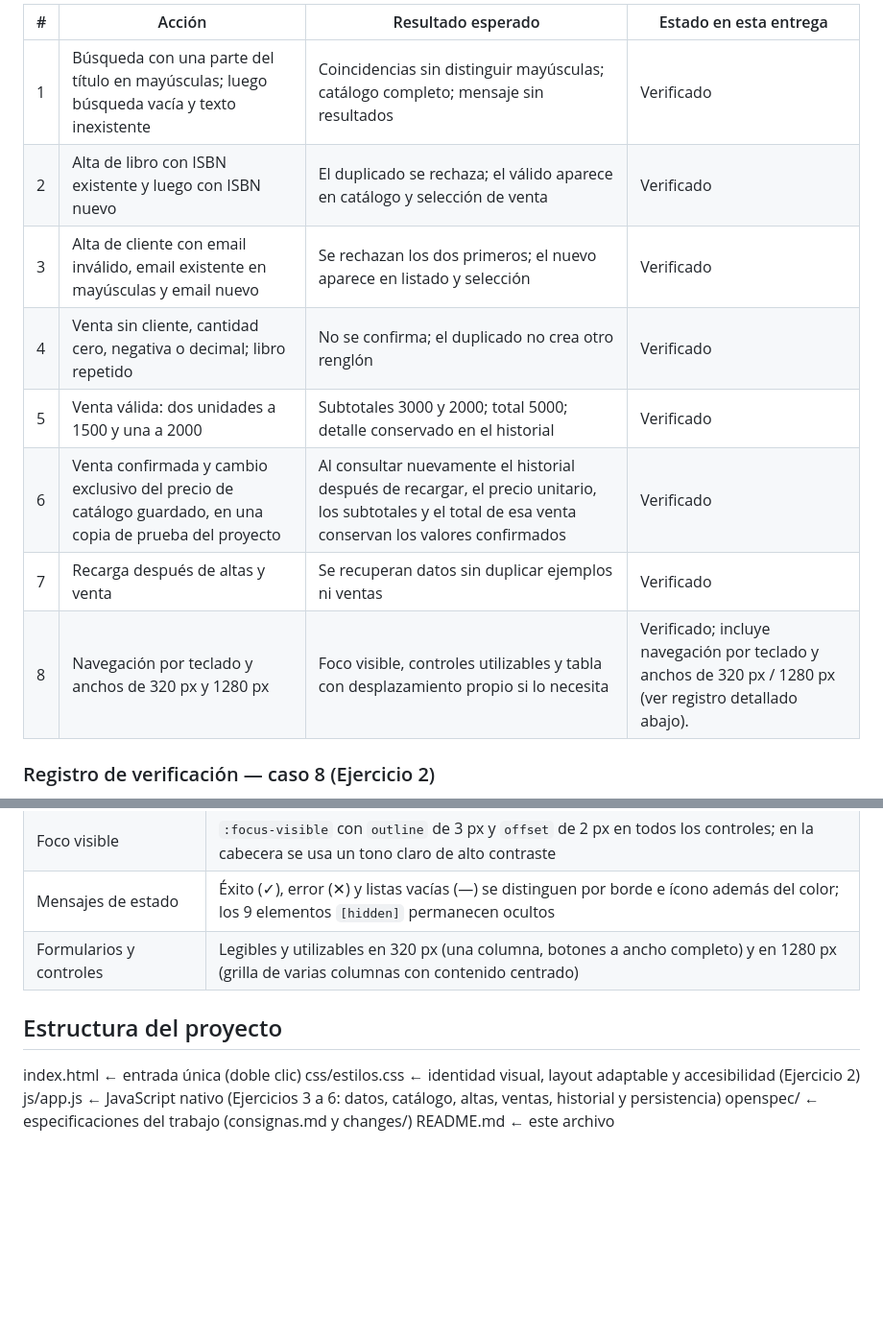
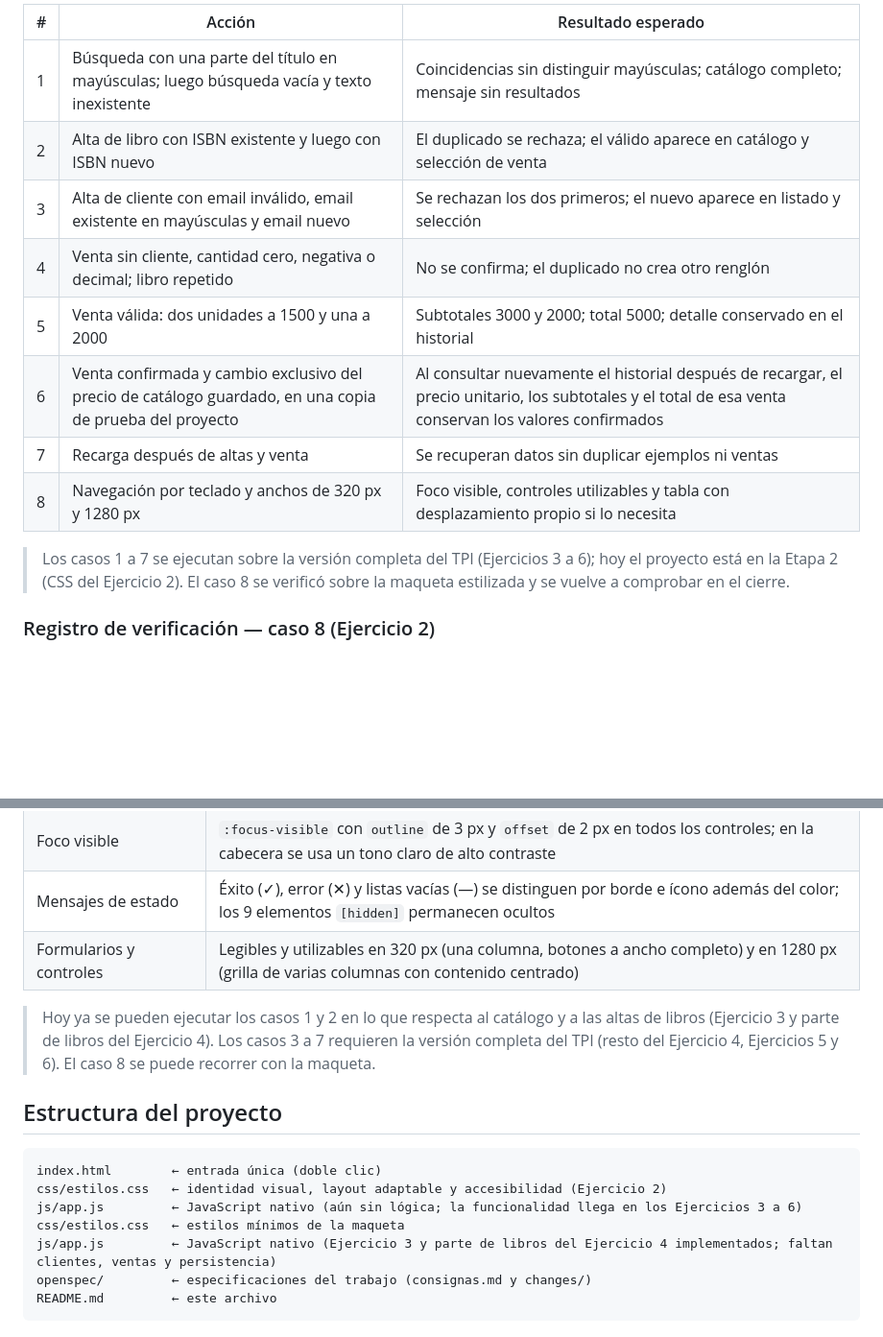
Before and after one commit to Joaquin120/REHACER_CHIARELLO_ONTIVEROS_OLIVEROS_RODRIGUEZ_PARCIAL_FRONTEND, a Markdown page: README.md, 2 parts joined by grey strips. Shown at 96% size. Rendered like a GitHub page; blank space fills up the shorter version.

````diff
--- a/README.md
+++ b/README.md
@@ -113,14 +105,16 @@ Los 8 casos obligatorios de la consigna (`openspec/consignas.md`) son ejecutable
 
-| # | Acción | Resultado esperado | Estado en esta entrega |
-|---|---|---|---|
-| 1 | Búsqueda con una parte del título en mayúsculas; luego búsqueda vacía y texto inexistente | Coincidencias sin distinguir mayúsculas; catálogo completo; mensaje sin resultados | Verificado |
-| 2 | Alta de libro con ISBN existente y luego con ISBN nuevo | El duplicado se rechaza; el válido aparece en catálogo y selección de venta | Verificado |
-| 3 | Alta de cliente con email inválido, email existente en mayúsculas y email nuevo | Se rechazan los dos primeros; el nuevo aparece en listado y selección | Verificado |
-| 4 | Venta sin cliente, cantidad cero, negativa o decimal; libro repetido | No se confirma; el duplicado no crea otro renglón | Verificado |
-| 5 | Venta válida: dos unidades a 1500 y una a 2000 | Subtotales 3000 y 2000; total 5000; detalle conservado en el historial | Verificado |
-| 6 | Venta confirmada y cambio exclusivo del precio de catálogo guardado, en una copia de prueba del proyecto | Al consultar nuevamente el historial después de recargar, el precio unitario, los subtotales y el total de esa venta conservan los valores confirmados | Verificado |
-| 7 | Recarga después de altas y venta | Se recuperan datos sin duplicar ejemplos ni ventas | Verificado |
-| 8 | Navegación por teclado y anchos de 320 px y 1280 px | Foco visible, controles utilizables y tabla con desplazamiento propio si lo necesita | Verificado; incluye navegación por teclado y anchos de 320 px / 1280 px (ver registro detallado abajo). |
+| # | Acción | Resultado esperado |
+|---|---|---|
+| 1 | Búsqueda con una parte del título en mayúsculas; luego búsqueda vacía y texto inexistente | Coincidencias sin distinguir mayúsculas; catálogo completo; mensaje sin resultados |
+| 2 | Alta de libro con ISBN existente y luego con ISBN nuevo | El duplicado se rechaza; el válido aparece en catálogo y selección de venta |
+| 3 | Alta de cliente con email inválido, email existente en mayúsculas y email nuevo | Se rechazan los dos primeros; el nuevo aparece en listado y selección |
+| 4 | Venta sin cliente, cantidad cero, negativa o decimal; libro repetido | No se confirma; el duplicado no crea otro renglón |
+| 5 | Venta válida: dos unidades a 1500 y una a 2000 | Subtotales 3000 y 2000; total 5000; detalle conservado en el historial |
+| 6 | Venta confirmada y cambio exclusivo del precio de catálogo guardado, en una copia de prueba del proyecto | Al consultar nuevamente el historial después de recargar, el precio unitario, los subtotales y el total de esa venta conservan los valores confirmados |
+| 7 | Recarga después de altas y venta | Se recuperan datos sin duplicar ejemplos ni ventas |
+| 8 | Navegación por teclado y anchos de 320 px y 1280 px | Foco visible, controles utilizables y tabla con desplazamiento propio si lo necesita |
+
+> Los casos 1 a 7 se ejecutan sobre la versión completa del TPI (Ejercicios 3 a 6); hoy el proyecto está en la Etapa 2 (CSS del Ejercicio 2). El caso 8 se verificó sobre la maqueta estilizada y se vuelve a comprobar en el cierre.
 
 ### Registro de verificación — caso 8 (Ejercicio 2)
 
@@ -134,10 +128,16 @@ Verificación realizada el 20/10/2026 abriendo `index.html` por `file://` en Mic
 | Foco visible | `:focus-visible` con `outline` de 3 px y `offset` de 2 px en todos los controles; en la cabecera se usa un tono claro de alto contraste |
 | Mensajes de estado | Éxito (✓), error (✕) y listas vacías (—) se distinguen por borde e ícono además del color; los 9 elementos `[hidden]` permanecen ocultos |
 | Formularios y controles | Legibles y utilizables en 320 px (una columna, botones a ancho completo) y en 1280 px (grilla de varias columnas con contenido centrado) |
+> Hoy ya se pueden ejecutar los casos 1 y 2 en lo que respecta al catálogo y a las altas de libros (Ejercicio 3 y parte de libros del Ejercicio 4). Los casos 3 a 7 requieren la versión completa del TPI (resto del Ejercicio 4, Ejercicios 5 y 6). El caso 8 se puede recorrer con la maqueta.
 
 ## Estructura del proyecto
-index.html         ← entrada única (doble clic)
-css/estilos.css    ← identidad visual, layout adaptable y accesibilidad (Ejercicio 2)
-js/app.js          ← JavaScript nativo (Ejercicios 3 a 6: datos, catálogo, altas, ventas, historial y persistencia)
-openspec/          ← especificaciones del trabajo (consignas.md y changes/)
-README.md          ← este archivo
+
+```
+index.html        ← entrada única (doble clic)
+css/estilos.css   ← identidad visual, layout adaptable y accesibilidad (Ejercicio 2)
+js/app.js         ← JavaScript nativo (aún sin lógica; la funcionalidad llega en los Ejercicios 3 a 6)
+css/estilos.css   ← estilos mínimos de la maqueta
+js/app.js         ← JavaScript nativo (Ejercicio 3 y parte de libros del Ejercicio 4 implementados; faltan clientes, ventas y persistencia)
+openspec/         ← especificaciones del trabajo (consignas.md y changes/)
+README.md         ← este archivo
+```
````
Also changed, not shown: other parts of README.md (+24 -32 lines).
